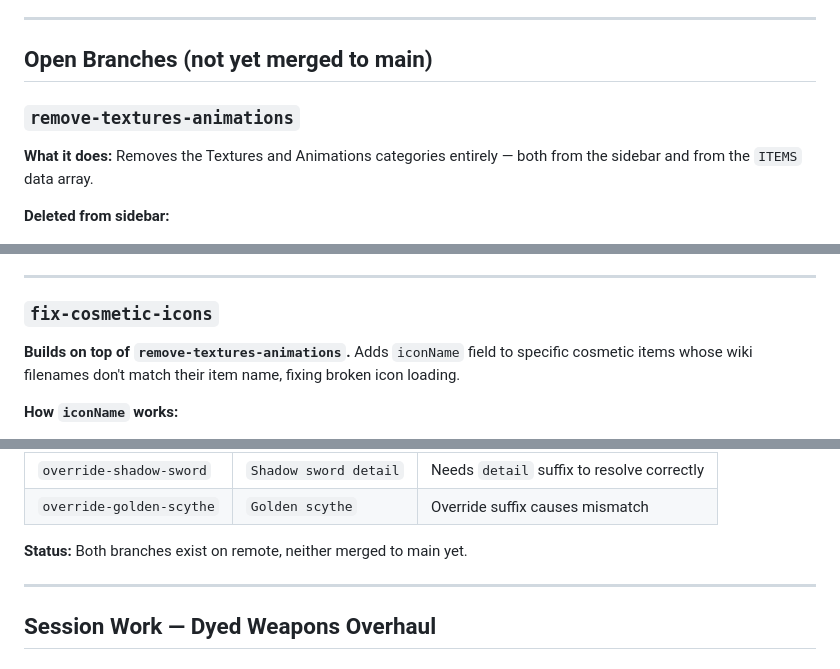
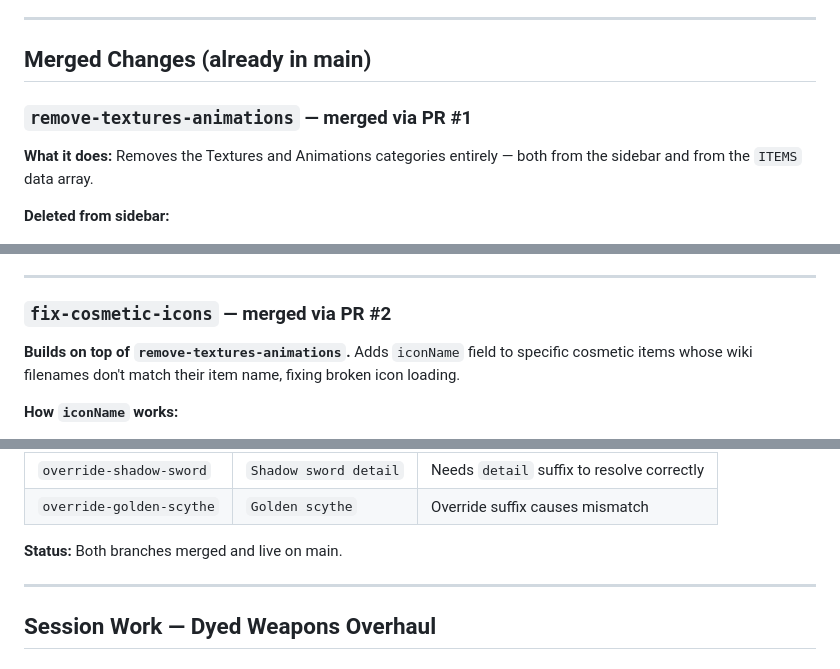
Before and after one commit to CHQuordata/simplicity-staff-tools, a Markdown page: DYED_WEAPONS_WORK_LOG.md, 3 parts joined by grey strips. GitHub-like rendering.

Commit message:
Correct work log — both branches already merged to main

```diff
--- a/DYED_WEAPONS_WORK_LOG.md
+++ b/DYED_WEAPONS_WORK_LOG.md
@@ -9,9 +9,9 @@
 
 ---
 
-## Open Branches (not yet merged to main)
+## Merged Changes (already in main)
 
-### `remove-textures-animations`
+### `remove-textures-animations` — merged via PR #1
 
 **What it does:** Removes the Textures and Animations categories entirely — both from the sidebar and from the `ITEMS` data array.
 
@@ -29,7 +29,7 @@
 
 ---
 
-### `fix-cosmetic-icons`
+### `fix-cosmetic-icons` — merged via PR #2
 
 **Builds on top of `remove-textures-animations`.** Adds `iconName` field to specific cosmetic items whose wiki filenames don't match their item name, fixing broken icon loading.
 
@@ -58,7 +58,7 @@ if (item.iconName) {
 | `override-shadow-sword` | `Shadow sword detail` | Needs `detail` suffix to resolve correctly |
 | `override-golden-scythe` | `Golden scythe` | Override suffix causes mismatch |
 
-**Status:** Both branches exist on remote, neither merged to main yet.
+**Status:** Both branches merged and live on main.
 
 ---
 
```
Also changed, not shown: other parts of DYED_WEAPONS_WORK_LOG.md (+2 -0 lines).
